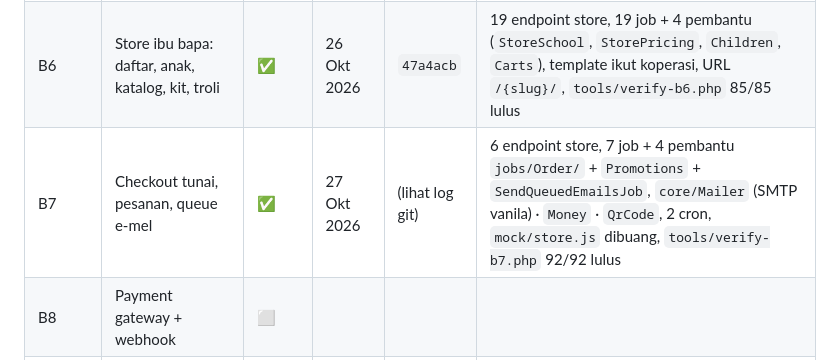
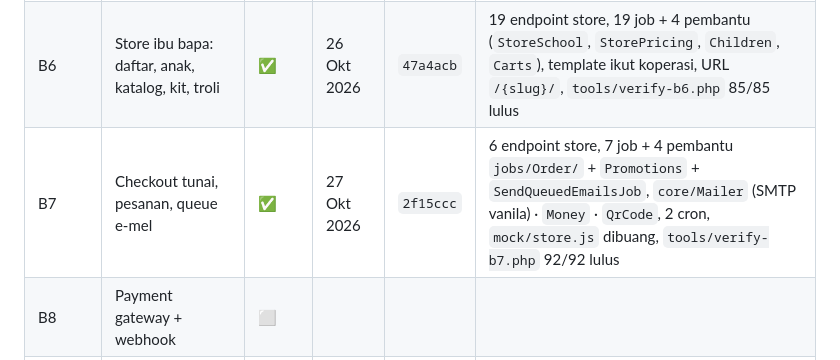
Before and after one commit to kabuto86/Koperasi_sekolah, a Markdown page: DOC/PROSES.md, the part around the change. Drawn GitHub-style.

Commit message:
docs: catat hash commit B7 dalam PROSES
Co-Authored-By: Claude Opus 5.5 <noreply@anthropic.com>
Claude-Session: https://claude.ai/code/session_015hhM2X592FhYaRh48mZCXC

```diff
--- a/DOC/PROSES.md
+++ b/DOC/PROSES.md
@@ -42,7 +42,7 @@ Petunjuk: ⬜ belum mula · 🟡 sedang berjalan · ✅ siap · ⛔ tersekat
 | B4 | Vendor: koperasi, produk, kategori, varian, inventori, pembekal | ✅ | 26 Okt 2026 | `64290c1` | 36 endpoint vendor, 37 job + 7 pembantu, `core/Uploader`, `StockLedger` (stok dalam transaksi), PO & stock take, `tools/verify-b4.php` 118/118 lulus |
 | B5 | Kit keperluan sekolah | ✅ | 26 Okt 2026 | `8ab4bf5` | 7 endpoint `vendor/kits/*`, 7 job + pembantu `SchoolKits` (`findPublished` untuk store), harga kit dari harga semasa, `tools/verify-b5.php` 59/59 lulus |
 | B6 | Store ibu bapa: daftar, anak, katalog, kit, troli | ✅ | 26 Okt 2026 | `47a4acb` | 19 endpoint store, 19 job + 4 pembantu (`StoreSchool`, `StorePricing`, `Children`, `Carts`), template ikut koperasi, URL `/{slug}/`, `tools/verify-b6.php` 85/85 lulus |
-| B7 | Checkout tunai, pesanan, queue e-mel | ✅ | 27 Okt 2026 | (lihat log git) | 6 endpoint store, 7 job + 4 pembantu `jobs/Order/` + `Promotions` + `SendQueuedEmailsJob`, `core/Mailer` (SMTP vanila) · `Money` · `QrCode`, 2 cron, `mock/store.js` dibuang, `tools/verify-b7.php` 92/92 lulus |
+| B7 | Checkout tunai, pesanan, queue e-mel | ✅ | 27 Okt 2026 | `2f15ccc` | 6 endpoint store, 7 job + 4 pembantu `jobs/Order/` + `Promotions` + `SendQueuedEmailsJob`, `core/Mailer` (SMTP vanila) · `Money` · `QrCode`, 2 cron, `mock/store.js` dibuang, `tools/verify-b7.php` 92/92 lulus |
 | B8 | Payment gateway + webhook | ⬜ | | | |
 | B9 | Pengurusan pesanan & serah barang | ⬜ | | | |
 | B10 | POS kaunter | ⬜ | | | |
```
